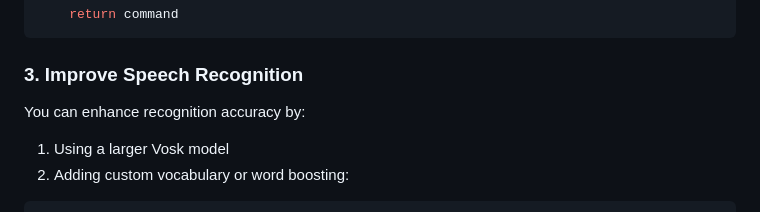
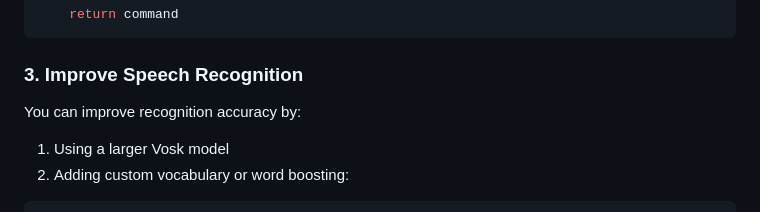
Before and after one commit to prakash-aryan/speech_command_server, a Markdown page: README.md, the part around the change. Rendered like a GitHub page.

```diff
--- a/README.md
+++ b/README.md
@@ -161,7 +161,7 @@ def _apply_cooldown(self, command: str) -> Optional[str]:
 
 ### 3. Improve Speech Recognition
 
-You can enhance recognition accuracy by:
+You can improve recognition accuracy by:
 
 1. Using a larger Vosk model
 2. Adding custom vocabulary or word boosting:
```
